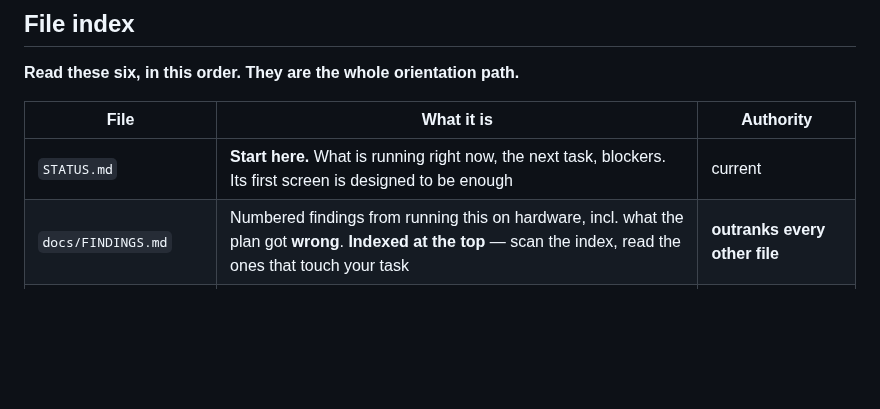
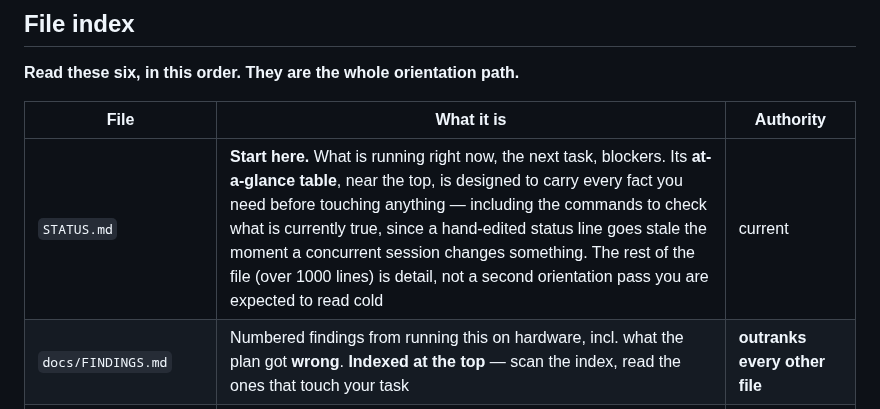
Before and after one commit to GriffynHancock/homogenous-cluster, a Markdown page: CLAUDE.md, the part around the change. GitHub-like rendering; blank space fills up the shorter version.

```diff
--- a/CLAUDE.md
+++ b/CLAUDE.md
@@ -32,7 +32,7 @@ This file provides guidance to Claude Code (claude.ai/code) when working with co
 
 | File | What it is | Authority |
 |---|---|---|
-| `STATUS.md` | **Start here.** What is running right now, the next task, blockers. Its first screen is designed to be enough | current |
+| `STATUS.md` | **Start here.** What is running right now, the next task, blockers. Its **at-a-glance table**, near the top, is designed to carry every fact you need before touching anything — including the commands to check what is currently true, since a hand-edited status line goes stale the moment a concurrent session changes something. The rest of the file (over 1000 lines) is detail, not a second orientation pass you are expected to read cold | current |
 | `docs/FINDINGS.md` | Numbered findings from running this on hardware, incl. what the plan got **wrong**. **Indexed at the top** — scan the index, read the ones that touch your task | **outranks every other file** |
 | `docs/measurements.md` | Every measured number. **No performance claim may be quoted from anywhere else** | authoritative for numbers |
 | `network.md` | **Gitignored, site-specific.** IPs, node roles, ports, access. Read it; never commit it | current |
```
Also changed, not shown: STATUS.md (+35 -19 lines).
